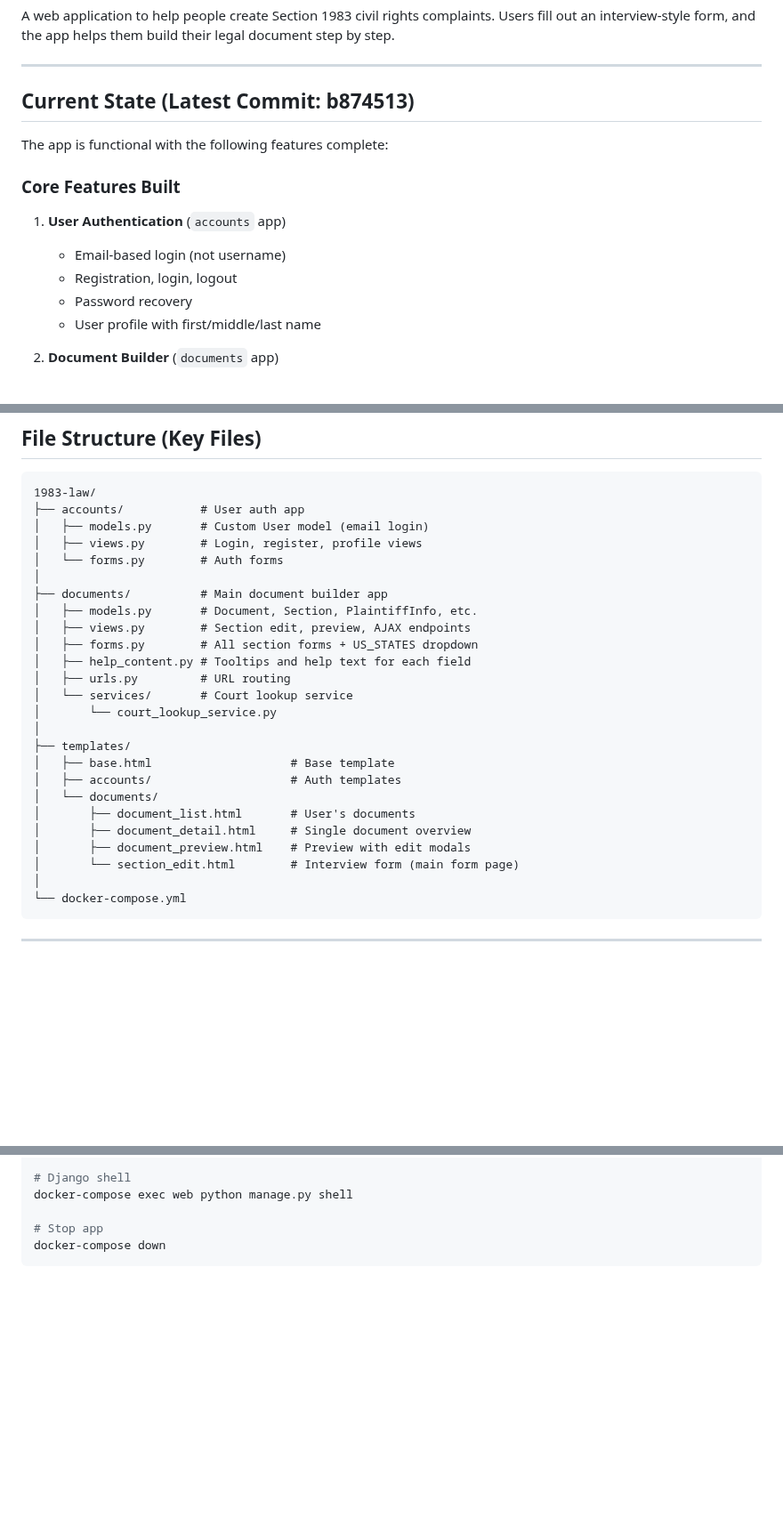
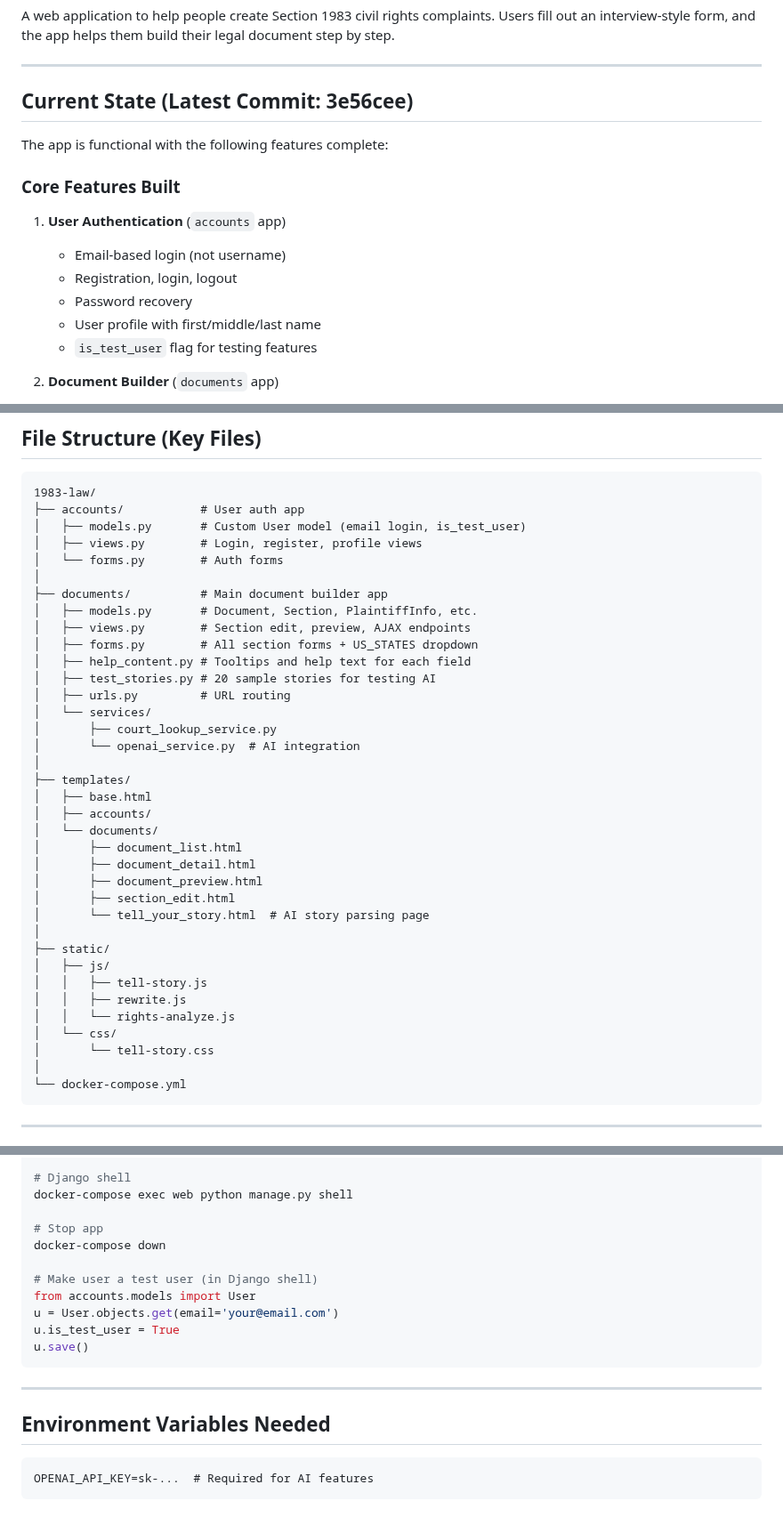
Before and after one commit to LaylaAddi/1983-law, a Markdown page: HANDOFF.md, 3 parts joined by grey strips. Shown at 89% size. Drawn GitHub-style; blank space fills up the shorter version.

Commit message:
Update HANDOFF.md with AI features and test stories

````diff
--- a/HANDOFF.md
+++ b/HANDOFF.md
@@ -6,7 +6,7 @@ A web application to help people create Section 1983 civil rights complaints. Us
 
 ---
 
-## Current State (Latest Commit: b874513)
+## Current State (Latest Commit: 3e56cee)
 
 The app is functional with the following features complete:
 
@@ -17,6 +17,7 @@ The app is functional with the following features complete:
    - Registration, login, logout
    - Password recovery
    - User profile with first/middle/last name
+   - `is_test_user` flag for testing features
 
 2. **Document Builder** (`documents` app)
    - Create new case documents
@@ -77,7 +108,7 @@ docker-compose exec web python manage.py createsuperuser
 ```
 1983-law/
 ├── accounts/           # User auth app
-│   ├── models.py       # Custom User model (email login)
+│   ├── models.py       # Custom User model (email login, is_test_user)
 │   ├── views.py        # Login, register, profile views
 │   └── forms.py        # Auth forms
 │
@@ -86,18 +117,29 @@ docker-compose exec web python manage.py createsuperuser
 │   ├── views.py        # Section edit, preview, AJAX endpoints
 │   ├── forms.py        # All section forms + US_STATES dropdown
 │   ├── help_content.py # Tooltips and help text for each field
+│   ├── test_stories.py # 20 sample stories for testing AI
 │   ├── urls.py         # URL routing
-│   └── services/       # Court lookup service
-│       └── court_lookup_service.py
+│   └── services/
+│       ├── court_lookup_service.py
+│       └── openai_service.py  # AI integration
 │
 ├── templates/
-│   ├── base.html                    # Base template
-│   ├── accounts/                    # Auth templates
+│   ├── base.html
+│   ├── accounts/
 │   └── documents/
-│       ├── document_list.html       # User's documents
-│       ├── document_detail.html     # Single document overview
-│       ├── document_preview.html    # Preview with edit modals
-│       └── section_edit.html        # Interview form (main form page)
+│       ├── document_list.html
+│       ├── document_detail.html
+│       ├── document_preview.html
+│       ├── section_edit.html
+│       └── tell_your_story.html  # AI story parsing page
+│
+├── static/
+│   ├── js/
+│   │   ├── tell-story.js
+│   │   ├── rewrite.js
+│   │   └── rights-analyze.js
+│   └── css/
+│       └── tell-story.css
 │
 └── docker-compose.yml
 ```
@@ -177,4 +220,18 @@ docker-compose exec web python manage.py shell
 
 # Stop app
 docker-compose down
+
+# Make user a test user (in Django shell)
+from accounts.models import User
+u = User.objects.get(email='your@email.com')
+u.is_test_user = True
+u.save()
 ```
+
+---
+
+## Environment Variables Needed
+
+```
+OPENAI_API_KEY=sk-...  # Required for AI features
+```
````
Also changed, not shown: other parts of HANDOFF.md (+43 -12 lines).
